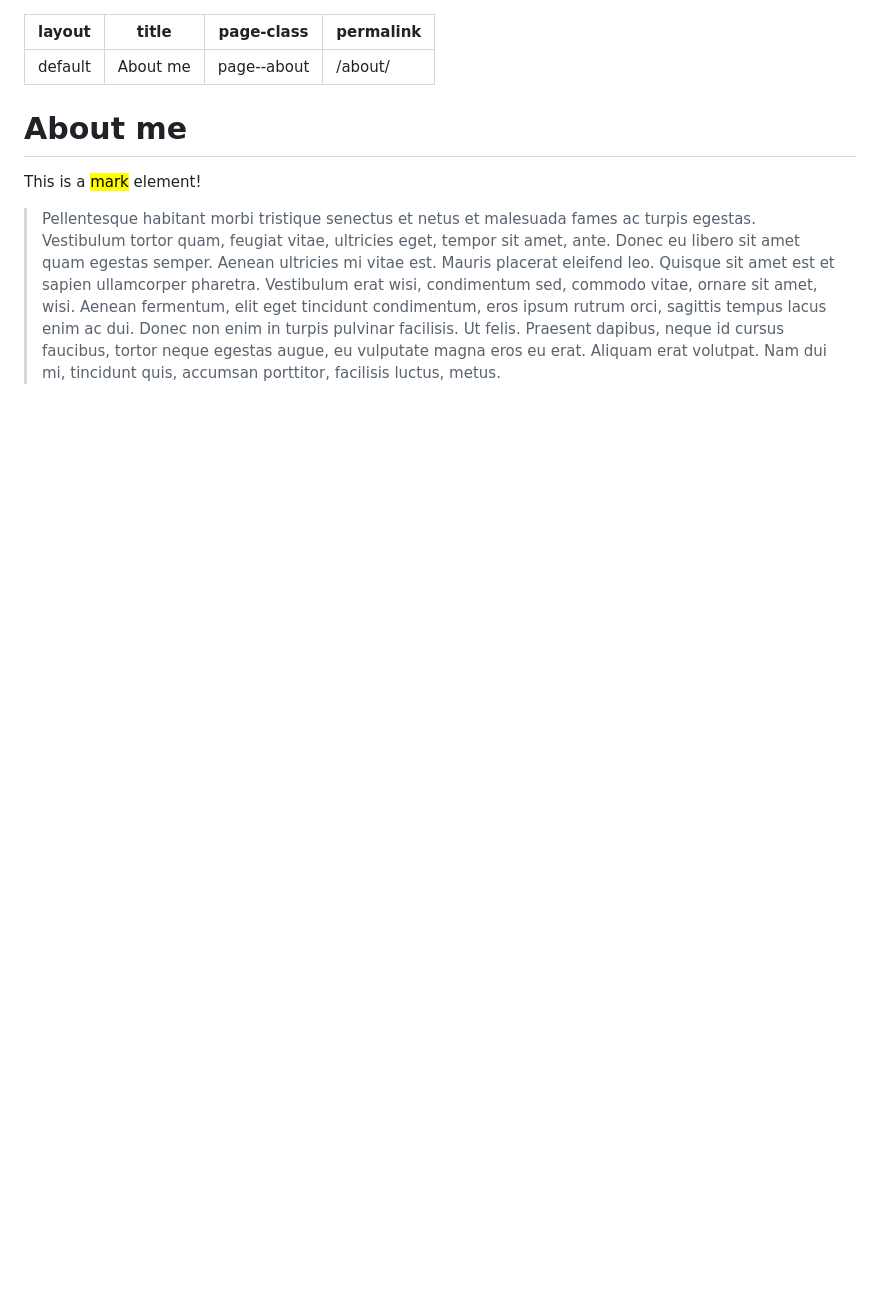
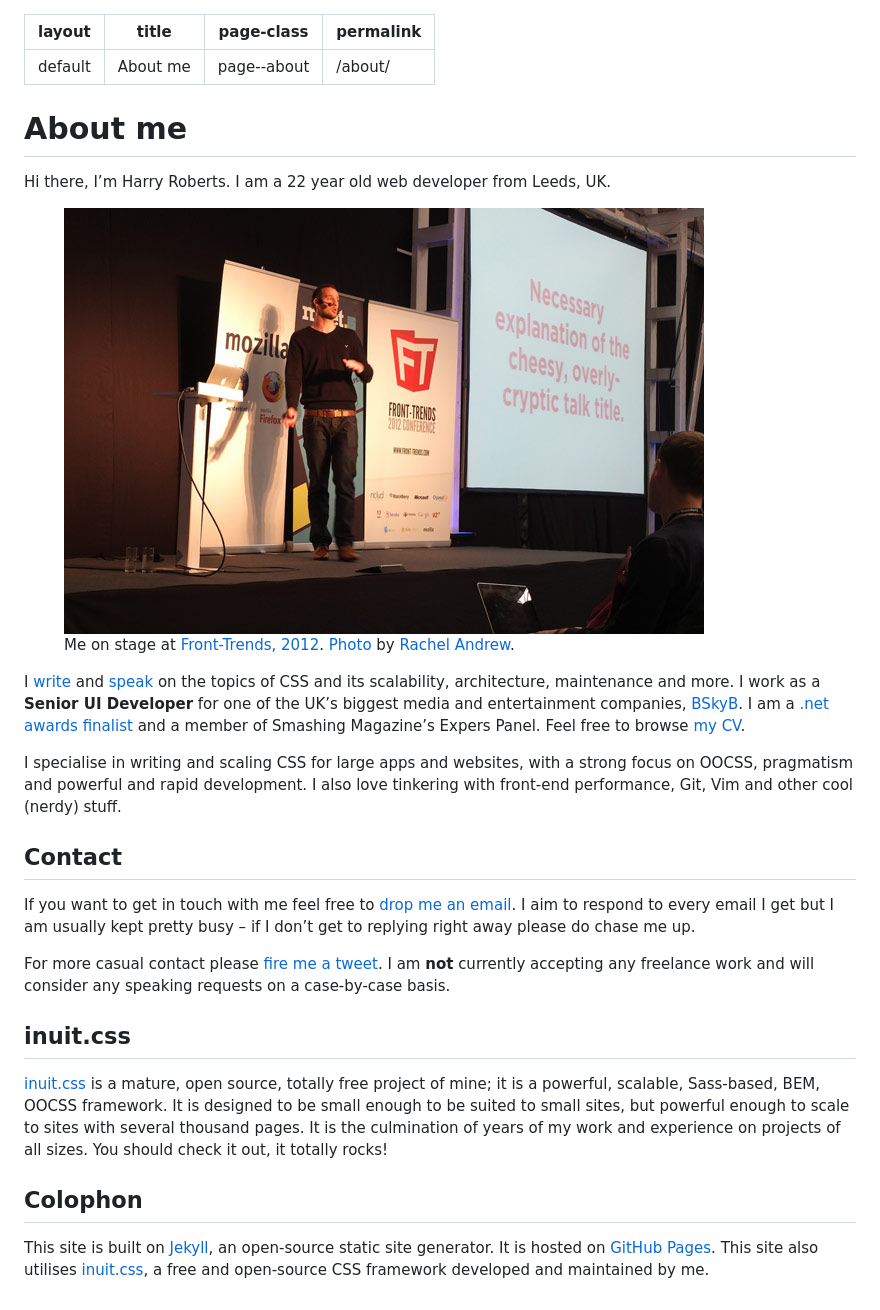
Before and after one commit to csswizardry/csswizardry.github.com, a Markdown page: about.md, the part around the change. GitHub-like rendering; pictures changed too: img/content/me.jpg (added); blank space fills up the shorter version.

Commit message:
Do t’about page

```diff
--- a/about.md
+++ b/about.md
@@ -7,6 +7,49 @@ permalink: /about/
 
 # About me
 
-This is a <mark>mark</mark> element!
+Hi there, I’m Harry Roberts. I am a 22 year old web developer from Leeds, UK.
 
-> Pellentesque habitant morbi tristique senectus et netus et malesuada fames ac turpis egestas. Vestibulum tortor quam, feugiat vitae, ultricies eget, tempor sit amet, ante. Donec eu libero sit amet quam egestas semper. Aenean ultricies mi vitae est. Mauris placerat eleifend leo. Quisque sit amet est et sapien ullamcorper pharetra. Vestibulum erat wisi, condimentum sed, commodo vitae, ornare sit amet, wisi. Aenean fermentum, elit eget tincidunt condimentum, eros ipsum rutrum orci, sagittis tempus lacus enim ac dui. Donec non enim in turpis pulvinar facilisis. Ut felis. Praesent dapibus, neque id cursus faucibus, tortor neque egestas augue, eu vulputate magna eros eu erat. Aliquam erat volutpat. Nam dui mi, tincidunt quis, accumsan porttitor, facilisis luctus, metus.
+<figure>
+  <img src="/img/content/me.jpg" alt="">
+  <figcaption>Me on stage at <a href="http://2012.front-trends.com/">Front-Trends, 2012</a>.
+  <a href="http://www.flickr.com/photos/rachelandrew/6978809052/">Photo</a> by
+  <a href="https://twitter.com/rachelandrew">Rachel Andrew</a>.</figcaption>
+</figure>
+
+I [write](/) and [speak](/speaking/) on the topics of CSS and its scalability,
+architecture, maintenance and more. I work as a <b>Senior UI Developer</b> for
+one of the UK’s biggest media and entertainment companies, [BSkyB](http://en.wikipedia.org/wiki/BSkyB).
+I am a [.net awards finalist](http://www.netmagazine.com/features/net-awards-2011-10-brilliant-newcomers)
+and a member of Smashing Magazine’s Expers Panel.  Feel free to browse
+[my CV](http://csswizardry.com/cv/).
+
+I specialise in writing and scaling CSS for large apps and websites, with a
+strong focus on OOCSS, pragmatism and powerful and rapid development. I also love
+tinkering with front-end performance, Git, Vim and other cool (nerdy) stuff.
+
+## Contact
+
+If you want to get in touch with me feel free to [drop me an email](mailto:harry@csswizardry.com).
+I aim to respond to every email I get but I am usually kept pretty busy – if I
+don’t get to replying right away please do chase me up.
+
+
+For more casual contact please [fire me a tweet](http://twitter.com/?status=Hey,%20@csswizardry%20).
+I am **not** currently accepting any freelance work and will consider any
+speaking requests on a case-by-case basis.
+
+## inuit.css
+
+[inuit.css](http://inuit.css) is a mature, open source, totally free project of
+mine; it is a powerful, scalable, Sass-based, BEM, OOCSS framework. It is
+designed to be small enough to be suited to small sites, but powerful enough to
+scale to sites with several thousand pages. It is the culmination of years of
+my work and experience on projects of all sizes. You should check it out,
+it totally rocks!
+
+## Colophon
+
+This site is built on [Jekyll](https://github.com/mojombo/jekyll), an open-source
+static site generator. It is hosted on [GitHub Pages](http://pages.github.com/).
+This site also utilises [inuit.css](http://inuitcss.com), a free and open-source
+CSS framework developed and maintained by me.
```
Also changed, not shown: 2 other files.
